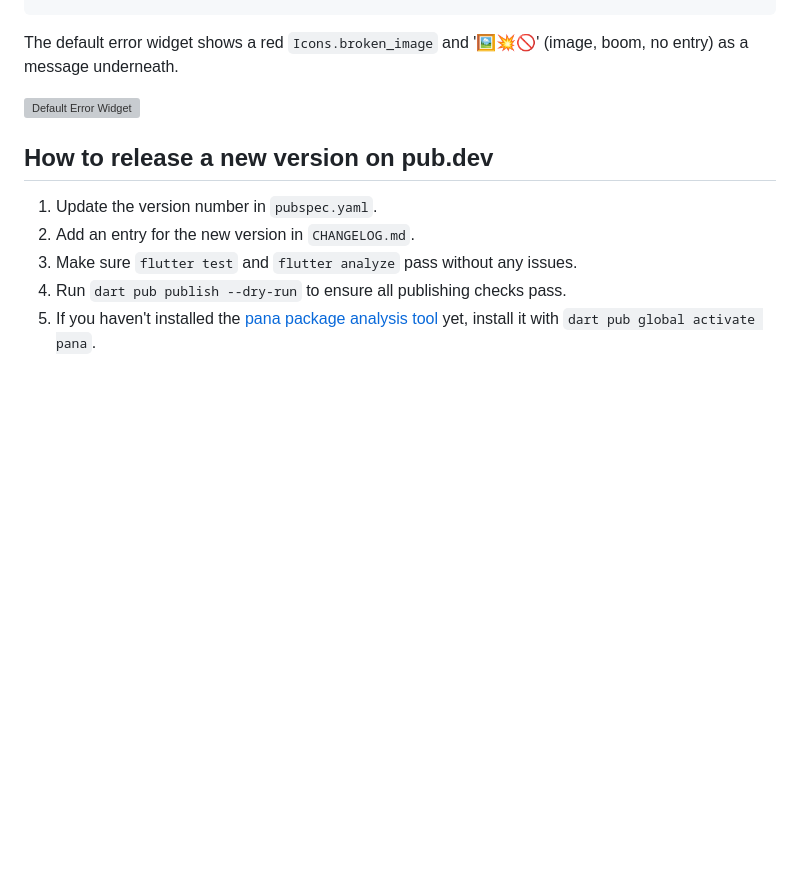
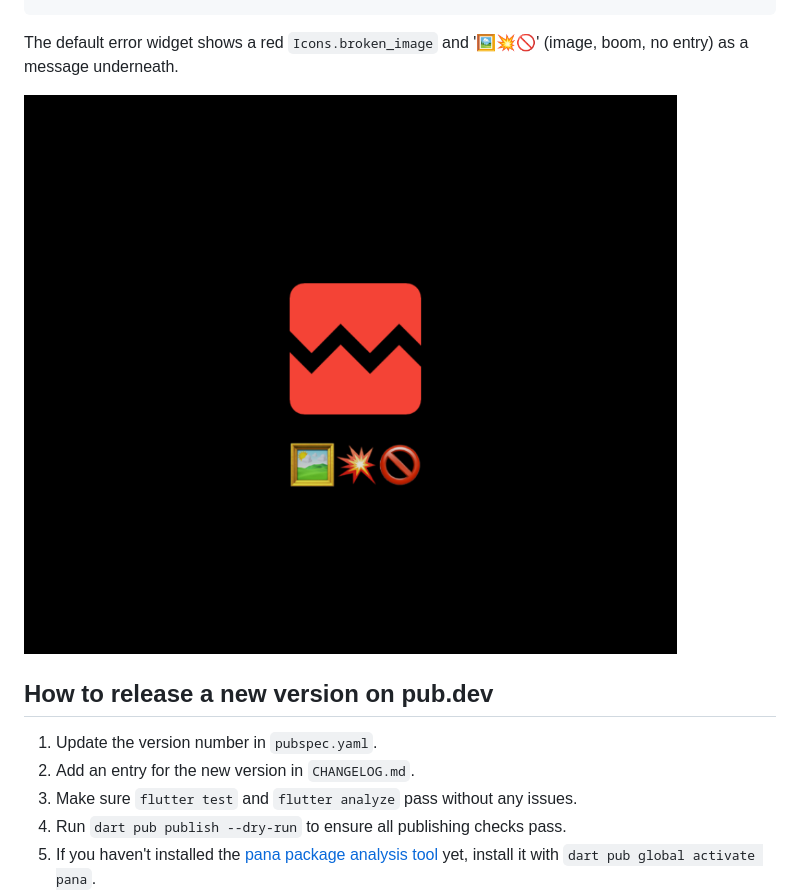
Before and after one commit to thesmythgroup/easy_image_viewer, a Markdown page: README.md, the part around the change. Rendered like a GitHub page; blank space fills up the shorter version; grey boxes are pictures that could not be loaded.

Commit message:
Fix image URL in README

```diff
--- a/README.md
+++ b/README.md
@@ -179,7 +179,7 @@ class CustomImageProvider extends EasyImageProvider {
 
 The default error widget shows a red `Icons.broken_image` and '🖼️💥🚫' (image, boom, no entry) as a message underneath.
 
-![Default Error Widget](https://github.com/thesmythgroup/easy_image_viewer/blob/main/demo_images/default-error-widget?raw=true "Default Error Widget")
+![Default Error Widget](https://github.com/thesmythgroup/easy_image_viewer/blob/main/demo_images/default-error-widget.png?raw=true "Default Error Widget")
 
 ## How to release a new version on pub.dev
 1. Update the version number in `pubspec.yaml`.
```
